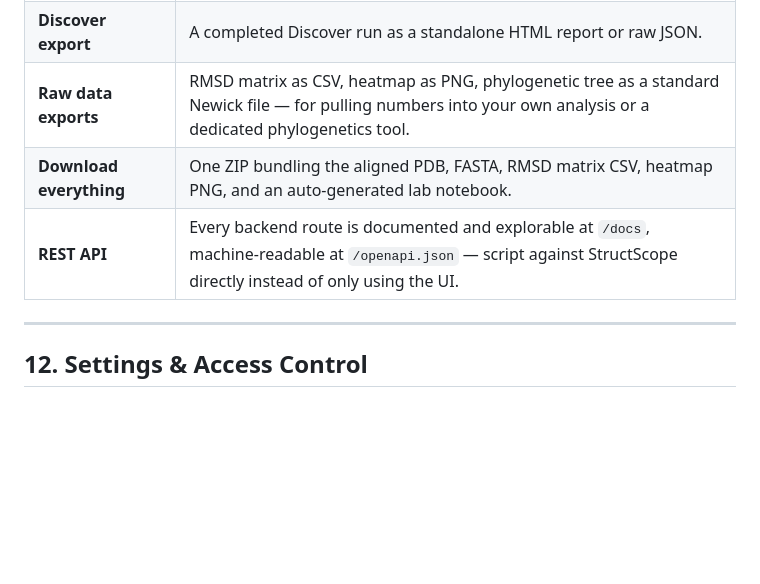
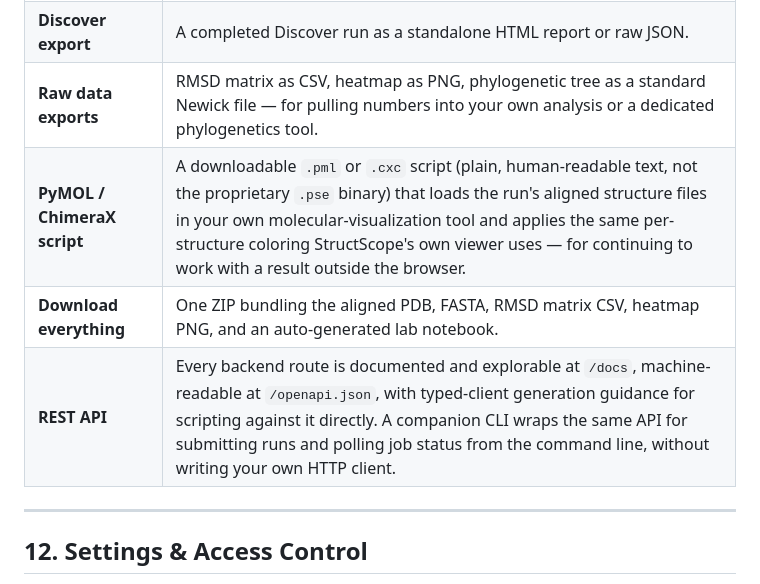
Before and after one commit to voidomin/AlignX, a Markdown page: docs/USER_GUIDE.md, the part around one of its changes. Drawn GitHub-style; blank space fills up the shorter version.

```diff
--- a/docs/USER_GUIDE.md
+++ b/docs/USER_GUIDE.md
@@ -664,8 +713,9 @@ other's runs.
 | **Jupyter Notebook** (`.ipynb`) | A real, *runnable* notebook whose code cells re-fetch the run's data live from StructScope's own REST API — for continued programmatic exploration, not just a static snapshot. |
 | **Discover export** | A completed Discover run as a standalone HTML report or raw JSON. |
 | **Raw data exports** | RMSD matrix as CSV, heatmap as PNG, phylogenetic tree as a standard Newick file — for pulling numbers into your own analysis or a dedicated phylogenetics tool. |
+| **PyMOL / ChimeraX script** | A downloadable `.pml` or `.cxc` script (plain, human-readable text, not the proprietary `.pse` binary) that loads the run's aligned structure files in your own molecular-visualization tool and applies the same per-structure coloring StructScope's own viewer uses — for continuing to work with a result outside the browser. |
 | **Download everything** | One ZIP bundling the aligned PDB, FASTA, RMSD matrix CSV, heatmap PNG, and an auto-generated lab notebook. |
-| **REST API** | Every backend route is documented and explorable at `/docs`, machine-readable at `/openapi.json` — script against StructScope directly instead of only using the UI. |
+| **REST API** | Every backend route is documented and explorable at `/docs`, machine-readable at `/openapi.json`, with typed-client generation guidance for scripting against it directly. A companion CLI wraps the same API for submitting runs and polling job status from the command line, without writing your own HTTP client. |
 
 ---
 
```
Also changed, not shown: other parts of docs/USER_GUIDE.md (+50 -1 lines).
